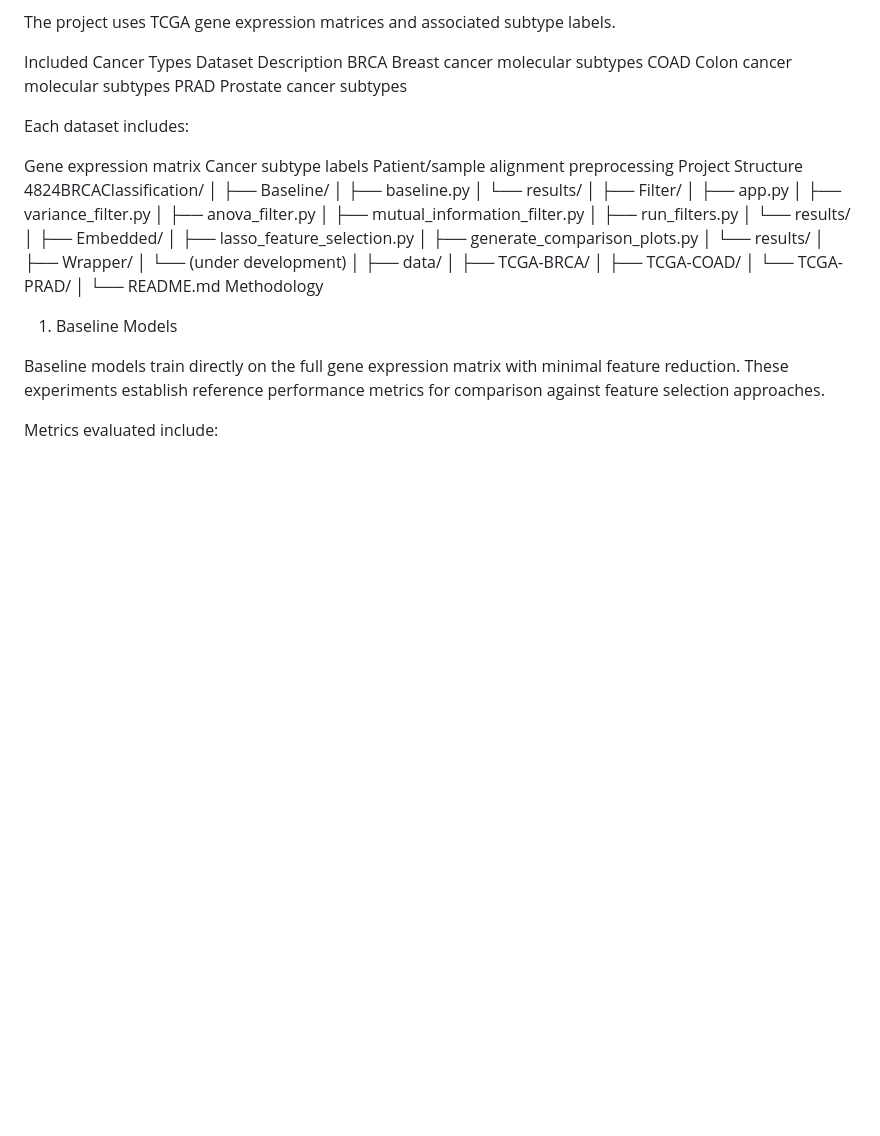
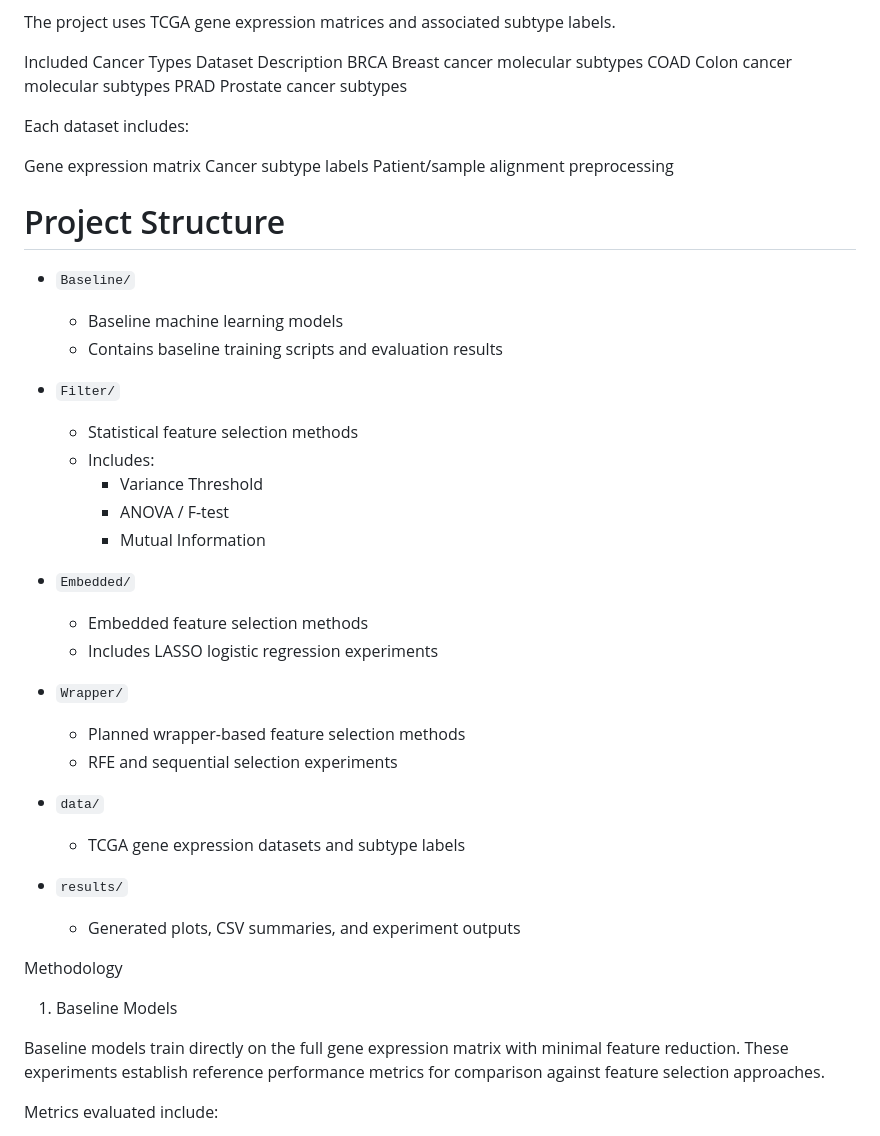
Before and after one commit to walexross2022/4824BRCAClassification, a Markdown page: README.md, the part around the change. Drawn GitHub-style; blank space fills up the shorter version.

```diff
--- a/README.md
+++ b/README.md
@@ -35,35 +35,35 @@ Each dataset includes:
 Gene expression matrix
 Cancer subtype labels
 Patient/sample alignment preprocessing
-Project Structure
-4824BRCAClassification/
-│
-├── Baseline/
-│   ├── baseline.py
-│   └── results/
-│
-├── Filter/
-│   ├── app.py
-│   ├── variance_filter.py
-│   ├── anova_filter.py
-│   ├── mutual_information_filter.py
-│   ├── run_filters.py
-│   └── results/
-│
-├── Embedded/
-│   ├── lasso_feature_selection.py
-│   ├── generate_comparison_plots.py
-│   └── results/
-│
-├── Wrapper/
-│   └── (under development)
-│
-├── data/
-│   ├── TCGA-BRCA/
-│   ├── TCGA-COAD/
-│   └── TCGA-PRAD/
-│
-└── README.md
+
+# Project Structure
+
+- `Baseline/`
+  - Baseline machine learning models
+  - Contains baseline training scripts and evaluation results
+
+- `Filter/`
+  - Statistical feature selection methods
+  - Includes:
+    - Variance Threshold
+    - ANOVA / F-test
+    - Mutual Information
+
+- `Embedded/`
+  - Embedded feature selection methods
+  - Includes LASSO logistic regression experiments
+
+- `Wrapper/`
+  - Planned wrapper-based feature selection methods
+  - RFE and sequential selection experiments
+
+- `data/`
+  - TCGA gene expression datasets and subtype labels
+
+- `results/`
+  - Generated plots, CSV summaries, and experiment outputs
+
+
 Methodology
 1. Baseline Models
 
```
